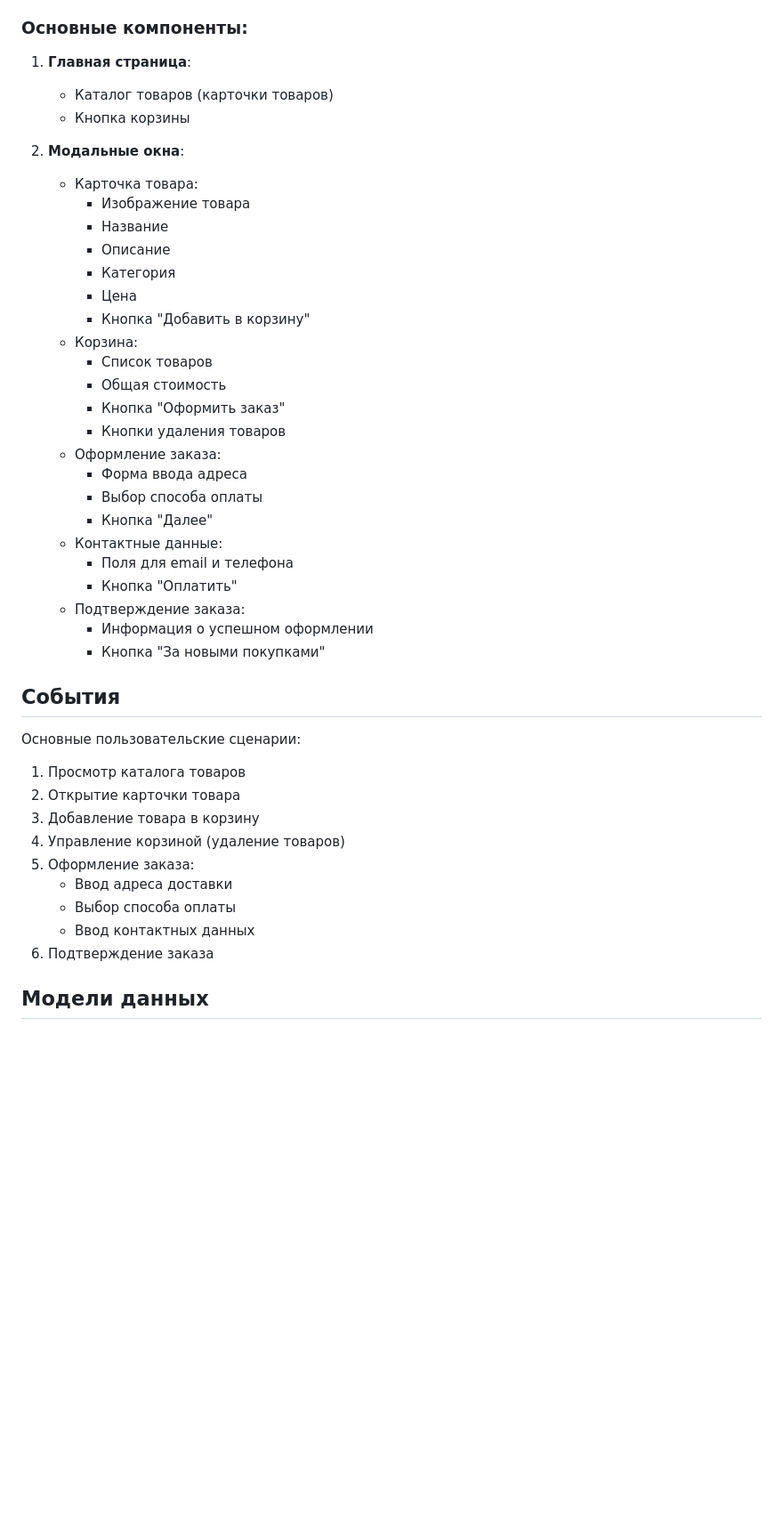
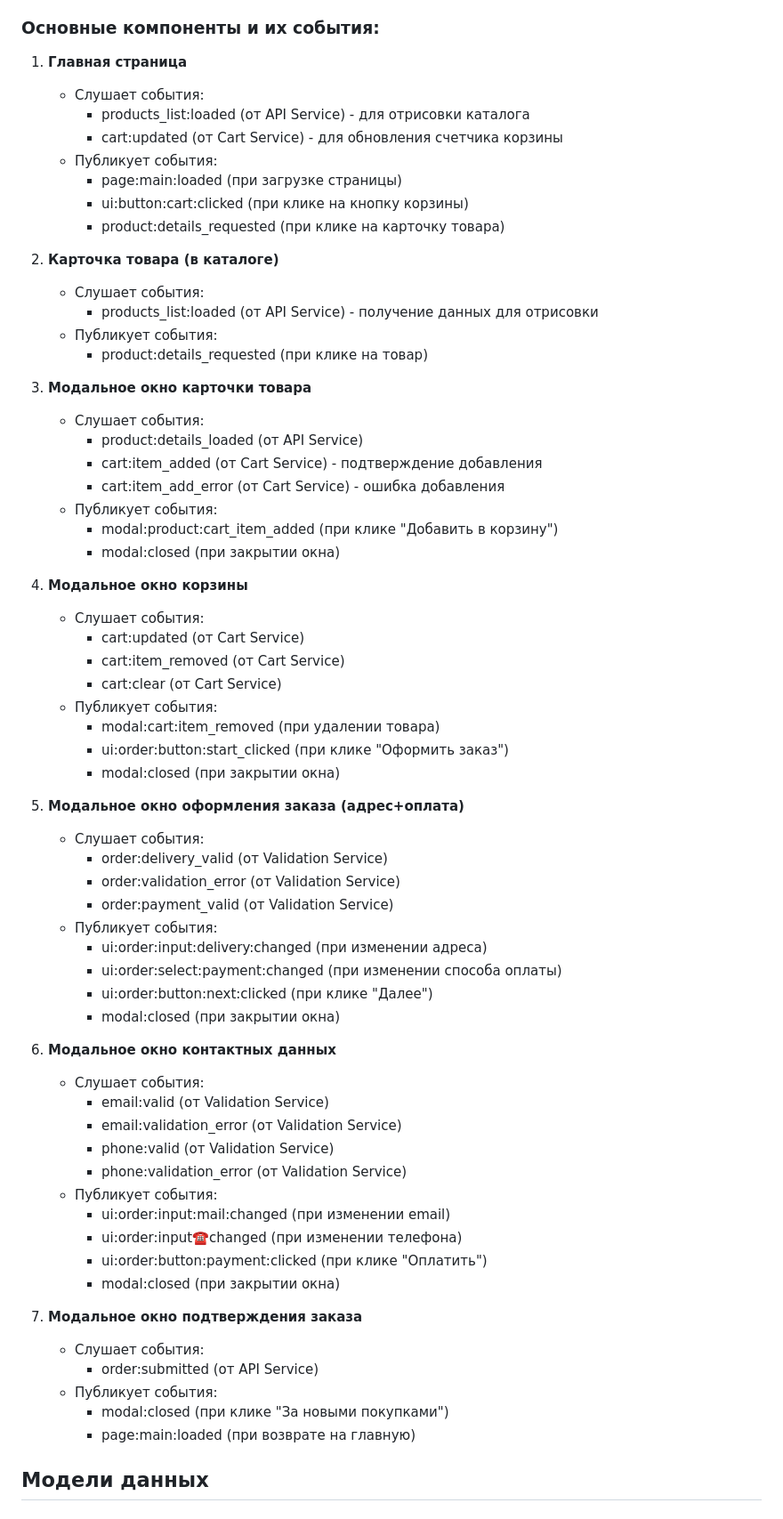
Before and after one commit to Whimsy-rat-trap/web-larek-frontend, a Markdown page: README.md, the part around one of its changes. Shown at 89% size. Rendered like a GitHub page; blank space fills up the shorter version.

Commit message:
0.3.2 Updated README.md

```diff
--- a/README.md
+++ b/README.md
@@ -153,48 +143,71 @@
 			- Вызывается по событию: ui:order:input:phone:changed
 			- Публикует: phone:valid, phone:validation_error
 
-### Основные компоненты:
+### Основные компоненты и их события:
 
-1. **Главная страница**:
-   - Каталог товаров (карточки товаров)
-   - Кнопка корзины
+1. **Главная страница**
+	- Слушает события:
+		- products_list:loaded (от API Service) - для отрисовки каталога
+		- cart:updated (от Cart Service) - для обновления счетчика корзины
+	- Публикует события:
+		- page:main:loaded (при загрузке страницы)
+		- ui:button:cart:clicked (при клике на кнопку корзины)
+		- product:details_requested (при клике на карточку товара)
 
-2. **Модальные окна**:
-   - Карточка товара:
-     - Изображение товара
-     - Название
-     - Описание
-     - Категория
-     - Цена
-     - Кнопка "Добавить в корзину"
-   - Корзина:
-     - Список товаров
-     - Общая стоимость
-     - Кнопка "Оформить заказ"
-     - Кнопки удаления товаров
-   - Оформление заказа:
-     - Форма ввода адреса
-     - Выбор способа оплаты
-     - Кнопка "Далее"
-   - Контактные данные:
-     - Поля для email и телефона
-     - Кнопка "Оплатить"
-   - Подтверждение заказа:
-     - Информация о успешном оформлении
-     - Кнопка "За новыми покупками"
+2. **Карточка товара (в каталоге)**
+	- Слушает события:
+		- products_list:loaded (от API Service) - получение данных для отрисовки
+    - Публикует события:
+		- product:details_requested (при клике на товар)
 
-## События
+3. **Модальное окно карточки товара**
+	- Слушает события:
+		- product:details_loaded (от API Service)
+		- cart:item_added (от Cart Service) - подтверждение добавления
+		- cart:item_add_error (от Cart Service) - ошибка добавления
+	- Публикует события:
+		- modal:product:cart_item_added (при клике "Добавить в корзину")
+		- modal:closed (при закрытии окна)
 
-Основные пользовательские сценарии:
-1. Просмотр каталога товаров
-2. Открытие карточки товара
-3. Добавление товара в корзину
-4. Управление корзиной (удаление товаров)
-5. Оформление заказа:
-   - Ввод адреса доставки
-   - Выбор способа оплаты
-   - Ввод контактных данных
-6. Подтверждение заказа
+4. **Модальное окно корзины**
+	- Слушает события:
+		- cart:updated (от Cart Service)
+		- cart:item_removed (от Cart Service)
+		- cart:clear (от Cart Service)
+	- Публикует события:
+		- modal:cart:item_removed (при удалении товара)
+		- ui:order:button:start_clicked (при клике "Оформить заказ")
+		- modal:closed (при закрытии окна)
+
+5. **Модальное окно оформления заказа (адрес+оплата)**
+	- Слушает события:
+		- order:delivery_valid (от Validation Service)
+		- order:validation_error (от Validation Service)
+		- order:payment_valid (от Validation Service)
+	- Публикует события:
+		- ui:order:input:delivery:changed (при изменении адреса)
+		- ui:order:select:payment:changed (при изменении способа оплаты)
+		- ui:order:button:next:clicked (при клике "Далее")
+		- modal:closed (при закрытии окна)
+
+6. **Модальное окно контактных данных**
+	- Слушает события:
+		- email:valid (от Validation Service)
+        - email:validation_error (от Validation Service)
+		- phone:valid (от Validation Service)
+		- phone:validation_error (от Validation Service)
+	- Публикует события:
+		- ui:order:input:mail:changed (при изменении email)
+		- ui:order:input:phone:changed (при изменении телефона)
+		- ui:order:button:payment:clicked (при клике "Оплатить")
+		- modal:closed (при закрытии окна)
+
+7. **Модальное окно подтверждения заказа**
+	- Слушает события:
+		- order:submitted (от API Service)
+	- Публикует события:
+		- modal:closed (при клике "За новыми покупками")
+		- page:main:loaded (при возврате на главную)
 
 ## Модели данных
 
```
Also changed, not shown: other parts of README.md (+0 -10 lines).
